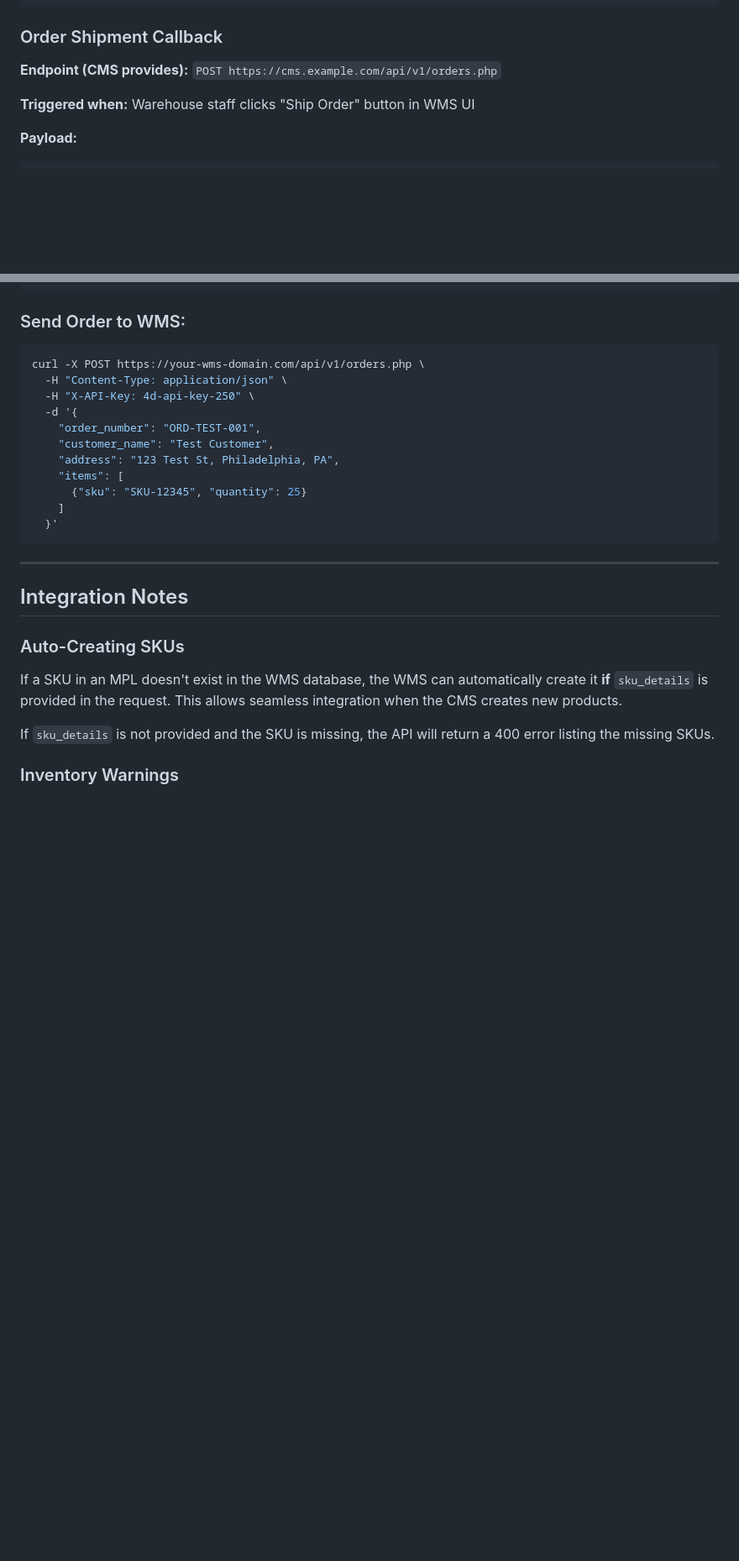
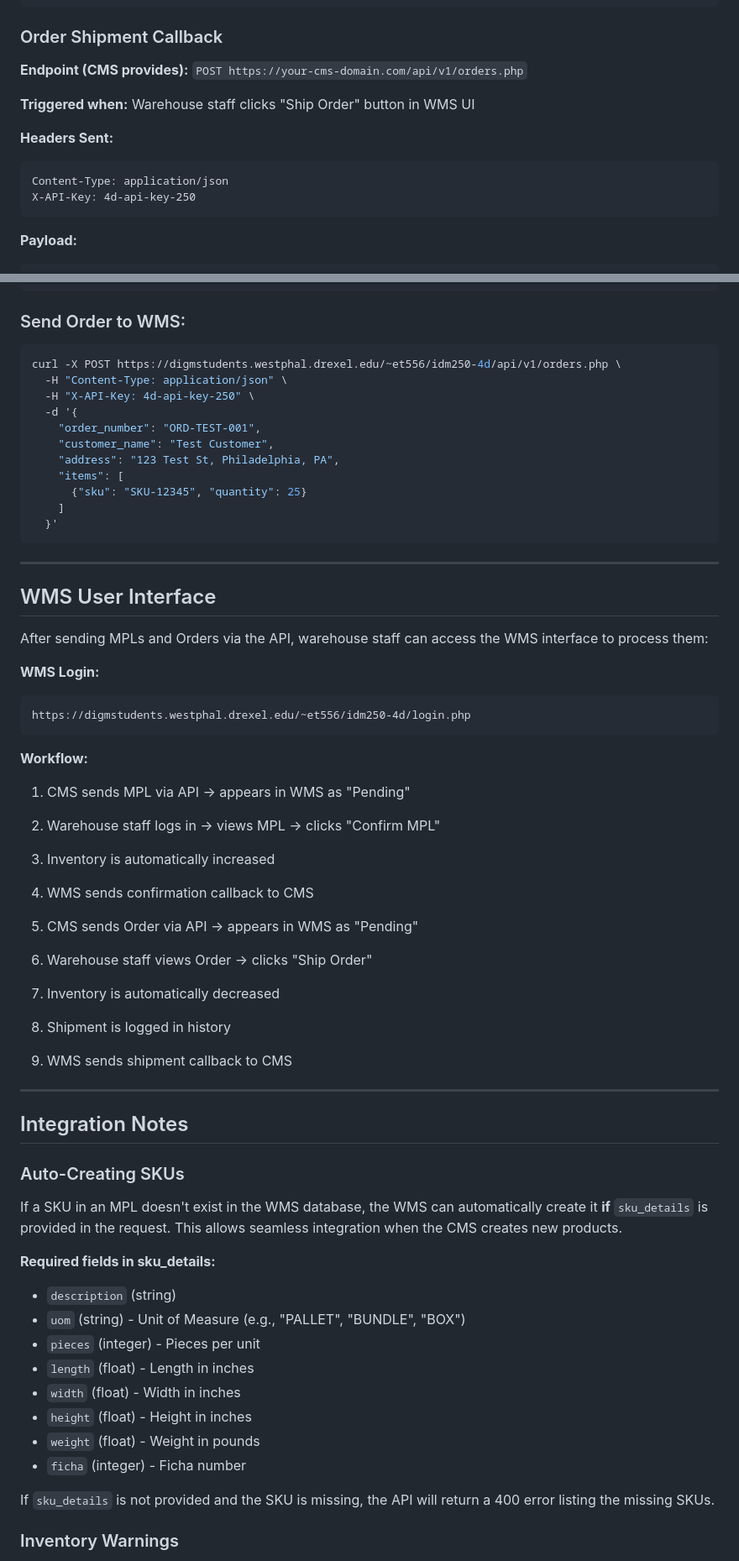
Before and after one commit to TomChen1435/idm250-4d, a Markdown page: API_DOCUMENTATION.md, 2 parts joined by grey strips. Shown at 84% size. Drawn GitHub-style; blank space fills up the shorter version.

Commit message:
api documentation updated

````diff
--- a/API_DOCUMENTATION.md
+++ b/API_DOCUMENTATION.md
@@ -224,9 +250,15 @@ When warehouse staff confirms an MPL or ships an order, the WMS sends a callback
 
 ### Order Shipment Callback
 
-**Endpoint (CMS provides):** `POST https://cms.example.com/api/v1/orders.php`
+**Endpoint (CMS provides):** `POST https://your-cms-domain.com/api/v1/orders.php`
 
 **Triggered when:** Warehouse staff clicks "Ship Order" button in WMS UI
+
+**Headers Sent:**
+```
+Content-Type: application/json
+X-API-Key: 4d-api-key-250
+```
 
 **Payload:**
 ```json
@@ -291,7 +323,7 @@ curl -X POST https://your-wms-domain.com/api/v1/mpls.php \
 
 ### Send Order to WMS:
 ```bash
-curl -X POST https://your-wms-domain.com/api/v1/orders.php \
+curl -X POST https://digmstudents.westphal.drexel.edu/~et556/idm250-4d/api/v1/orders.php \
   -H "Content-Type: application/json" \
   -H "X-API-Key: 4d-api-key-250" \
   -d '{
@@ -306,11 +338,44 @@ curl -X POST https://your-wms-domain.com/api/v1/orders.php \
 
 ---
 
+## WMS User Interface
+
+After sending MPLs and Orders via the API, warehouse staff can access the WMS interface to process them:
+
+**WMS Login:**
+```
+https://digmstudents.westphal.drexel.edu/~et556/idm250-4d/login.php
+```
+
+**Workflow:**
+1. CMS sends MPL via API → appears in WMS as "Pending"
+2. Warehouse staff logs in → views MPL → clicks "Confirm MPL"
+3. Inventory is automatically increased
+4. WMS sends confirmation callback to CMS
+
+5. CMS sends Order via API → appears in WMS as "Pending"
+6. Warehouse staff views Order → clicks "Ship Order"
+7. Inventory is automatically decreased
+8. Shipment is logged in history
+9. WMS sends shipment callback to CMS
+
+---
+
 ## Integration Notes
 
 ### Auto-Creating SKUs
 
 If a SKU in an MPL doesn't exist in the WMS database, the WMS can automatically create it **if** `sku_details` is provided in the request. This allows seamless integration when the CMS creates new products.
+
+**Required fields in sku_details:**
+- `description` (string)
+- `uom` (string) - Unit of Measure (e.g., "PALLET", "BUNDLE", "BOX")
+- `pieces` (integer) - Pieces per unit
+- `length` (float) - Length in inches
+- `width` (float) - Width in inches
+- `height` (float) - Height in inches
+- `weight` (float) - Weight in pounds
+- `ficha` (integer) - Ficha number
 
 If `sku_details` is not provided and the SKU is missing, the API will return a 400 error listing the missing SKUs.
 
````
Also changed, not shown: other parts of API_DOCUMENTATION.md (+72 -7 lines).
